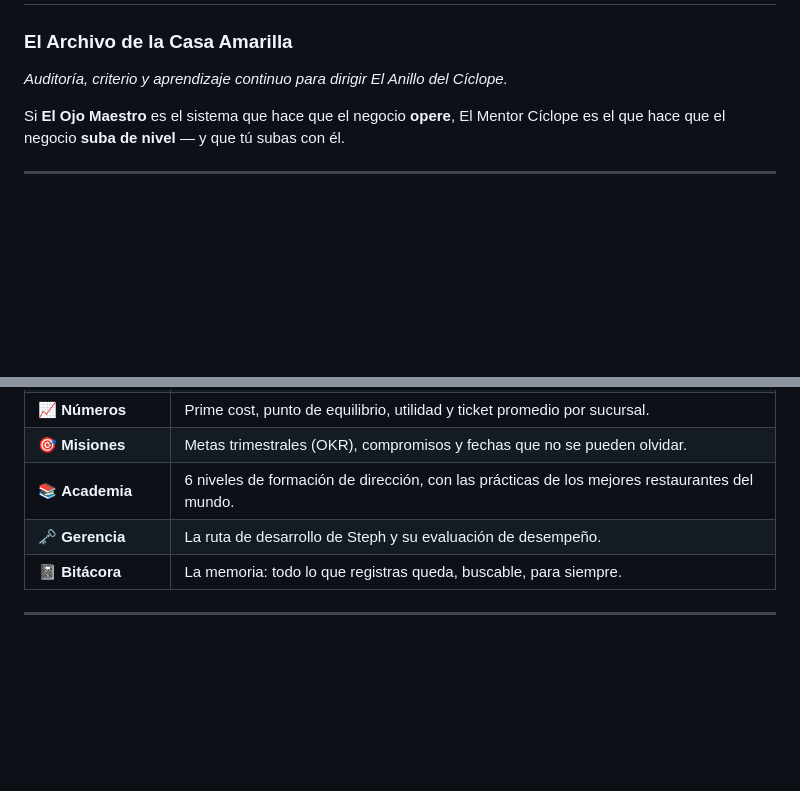
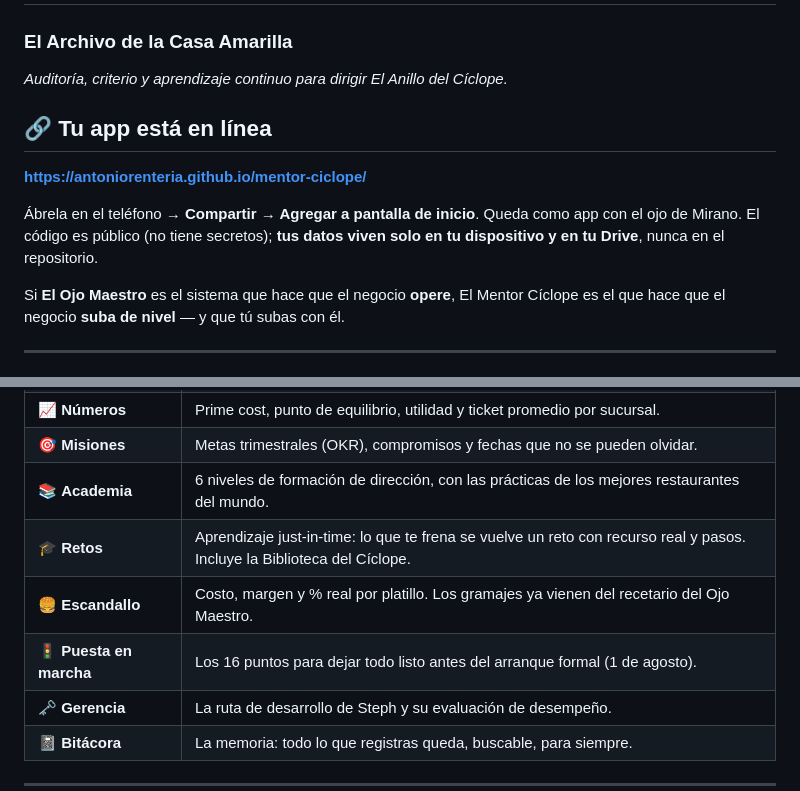
Before and after one commit to antoniorenteria/mentor-ciclope, a Markdown page: GUIA.md, 2 parts joined by grey strips. Drawn GitHub-style; blank space fills up the shorter version.

Commit message:
Guía: link en línea y módulos nuevos
Co-Authored-By: Claude Opus 4.8 <noreply@anthropic.com>

```diff
--- a/GUIA.md
+++ b/GUIA.md
@@ -2,6 +2,13 @@
 
 ### El Archivo de la Casa Amarilla
 *Auditoría, criterio y aprendizaje continuo para dirigir El Anillo del Cíclope.*
+
+## 🔗 Tu app está en línea
+
+**https://antoniorenteria.github.io/mentor-ciclope/**
+
+Ábrela en el teléfono → **Compartir → Agregar a pantalla de inicio**. Queda como app con el ojo de Mirano.
+El código es público (no tiene secretos); **tus datos viven solo en tu dispositivo y en tu Drive**, nunca en el repositorio.
 
 Si **El Ojo Maestro** es el sistema que hace que el negocio **opere**, El Mentor Cíclope es el que
 hace que el negocio **suba de nivel** — y que tú subas con él.
@@ -19,6 +26,9 @@ hace que el negocio **suba de nivel** — y que tú subas con él.
 | 📈 **Números** | Prime cost, punto de equilibrio, utilidad y ticket promedio por sucursal. |
 | 🎯 **Misiones** | Metas trimestrales (OKR), compromisos y fechas que no se pueden olvidar. |
 | 📚 **Academia** | 6 niveles de formación de dirección, con las prácticas de los mejores restaurantes del mundo. |
+| 🎓 **Retos** | Aprendizaje just-in-time: lo que te frena se vuelve un reto con recurso real y pasos. Incluye la Biblioteca del Cíclope. |
+| 🍔 **Escandallo** | Costo, margen y % real por platillo. Los gramajes ya vienen del recetario del Ojo Maestro. |
+| 🚦 **Puesta en marcha** | Los 16 puntos para dejar todo listo antes del arranque formal (1 de agosto). |
 | 🗝️ **Gerencia** | La ruta de desarrollo de Steph y su evaluación de desempeño. |
 | 📓 **Bitácora** | La memoria: todo lo que registras queda, buscable, para siempre. |
 
```
